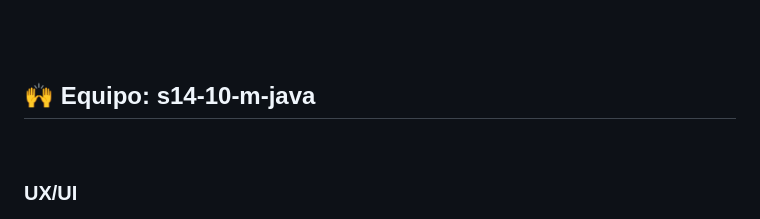
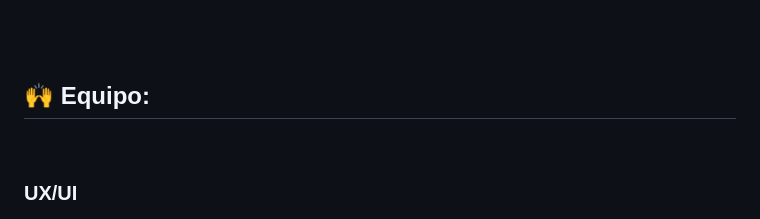
Before and after one commit to GuillermoDivan/Calme, a Markdown page: README.md, the part around the change printed below. Drawn GitHub-style.

```diff
--- a/README.md
+++ b/README.md
@@ -84,7 +78,7 @@ Durante las 5 semanas de desarrollo del producto presentado en el MVP, el equipo
 <br><br>
 
 
-## 🙌 Equipo: s14-10-m-java
+## 🙌 Equipo:
 <br>
 
 ### UX/UI
```
Also changed, not shown: other parts of README.md (+0 -20 lines).
